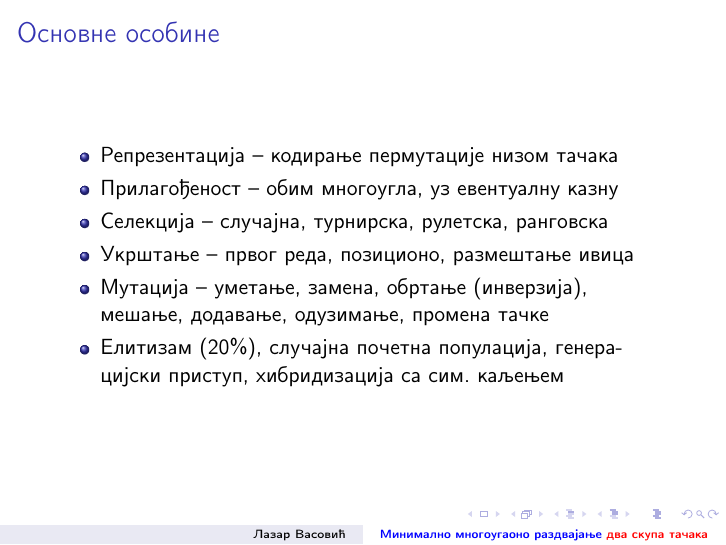
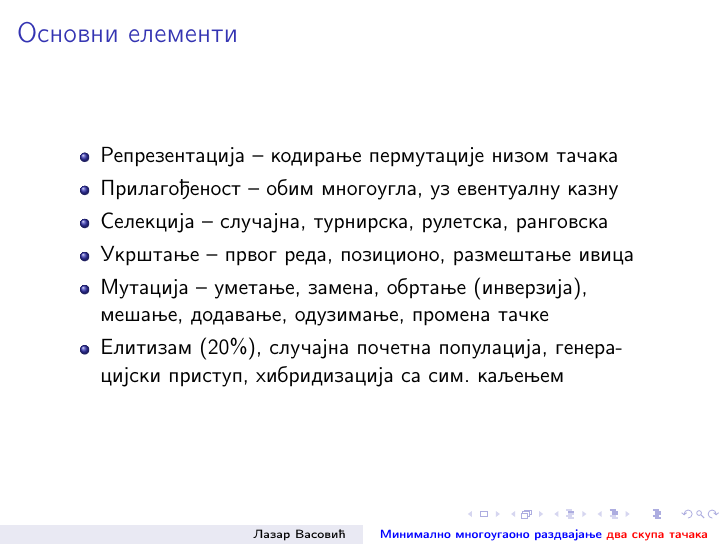
Before and after one commit to matfija/Minimalno-razdvajanje, LaTeX slides (Prezentacija/Minimalno mnogougaono razdvajanje dva skupa tacaka.tex): page 8 of 15. Compiled offline with pdfLaTeX.

Commit message:
Izmenjen izraz

```diff
--- a/Prezentacija/Minimalno mnogougaono razdvajanje dva skupa tacaka.tex
+++ b/Prezentacija/Minimalno mnogougaono razdvajanje dva skupa tacaka.tex
@@ -119,7 +119,7 @@ $[Eades, 1993]$ & $O(n\log n)$ & $O(1)$\\ \hline
 \animategraphics[controls,width=\linewidth]{1.2}{genetski}{01}{10}
 \end{frame}
 
-\begin{frame}{Oсновне особине}
+\begin{frame}{Oсновни елементи}
 \begin{itemize}
 \item Репрезентација -- кодирање пермутације низом тачака
 
```
Also changed, not shown: Prezentacija/Minimalno mnogougaono razdvajanje dva skupa tacaka.pdf.
